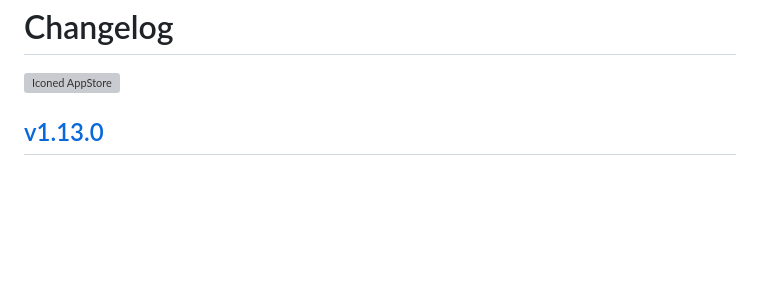
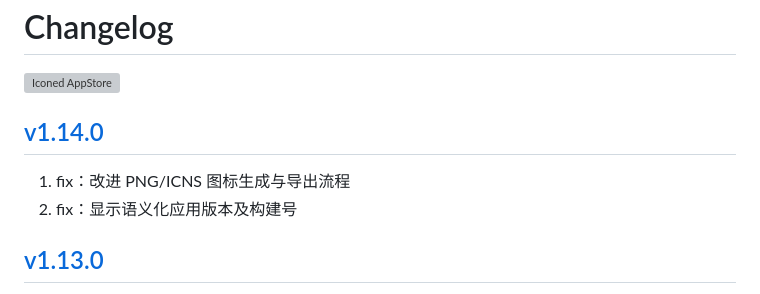
Before and after one commit to jaywcjlove/iconed, a Markdown page: CHANGELOG.zh.md, the part around the change. Drawn GitHub-style; blank space fills up the shorter version; grey boxes are pictures that could not be loaded.

```diff
--- a/CHANGELOG.zh.md
+++ b/CHANGELOG.zh.md
@@ -4,6 +4,11 @@ Changelog
 <a target="_blank" href="https://jaywcjlove.github.io/maslink/?id=6739444407" title="Iconed for macOS">
   <img alt="Iconed AppStore" src="https://jaywcjlove.github.io/sb/download/macos.svg" height="51">
 </a>
+
+## [v1.14.0](https://github.com/jaywcjlove/iconed/releases/tag/v1.14.0)
+
+1. fix：改进 PNG/ICNS 图标生成与导出流程
+2. fix：显示语义化应用版本及构建号
 
 ## [v1.13.0](https://github.com/jaywcjlove/iconed/releases/tag/v1.13.0)
 
```
Also changed, not shown: CHANGELOG.md (+5 -0 lines).
